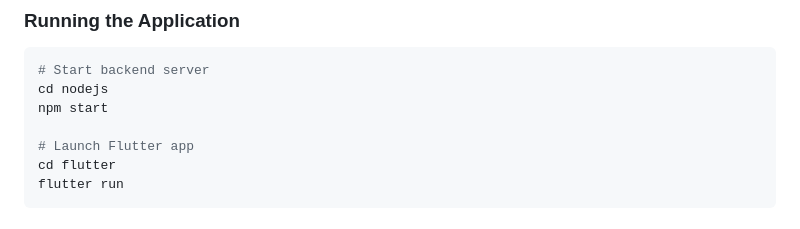
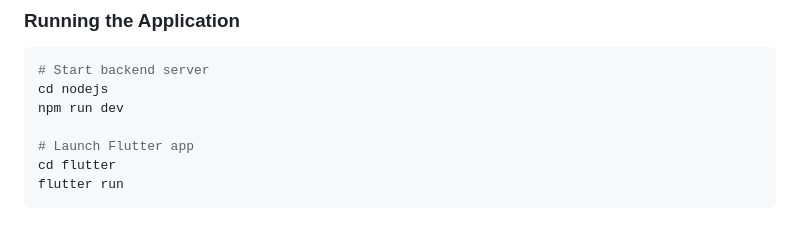
Before and after one commit to KhamessiTaha/CarVisionProject, a Markdown page: README.md, the part around the change. Drawn GitHub-style.

Commit message:
Update README.md
Signed-off-by: Taha Khamessi <126385064+KhamessiTaha@users.noreply.github.com>

````diff
--- a/README.md
+++ b/README.md
@@ -63,7 +63,7 @@ flutter pub get
 ```bash
 # Start backend server
 cd nodejs
-npm start
+npm run dev
 
 # Launch Flutter app
 cd flutter
````
